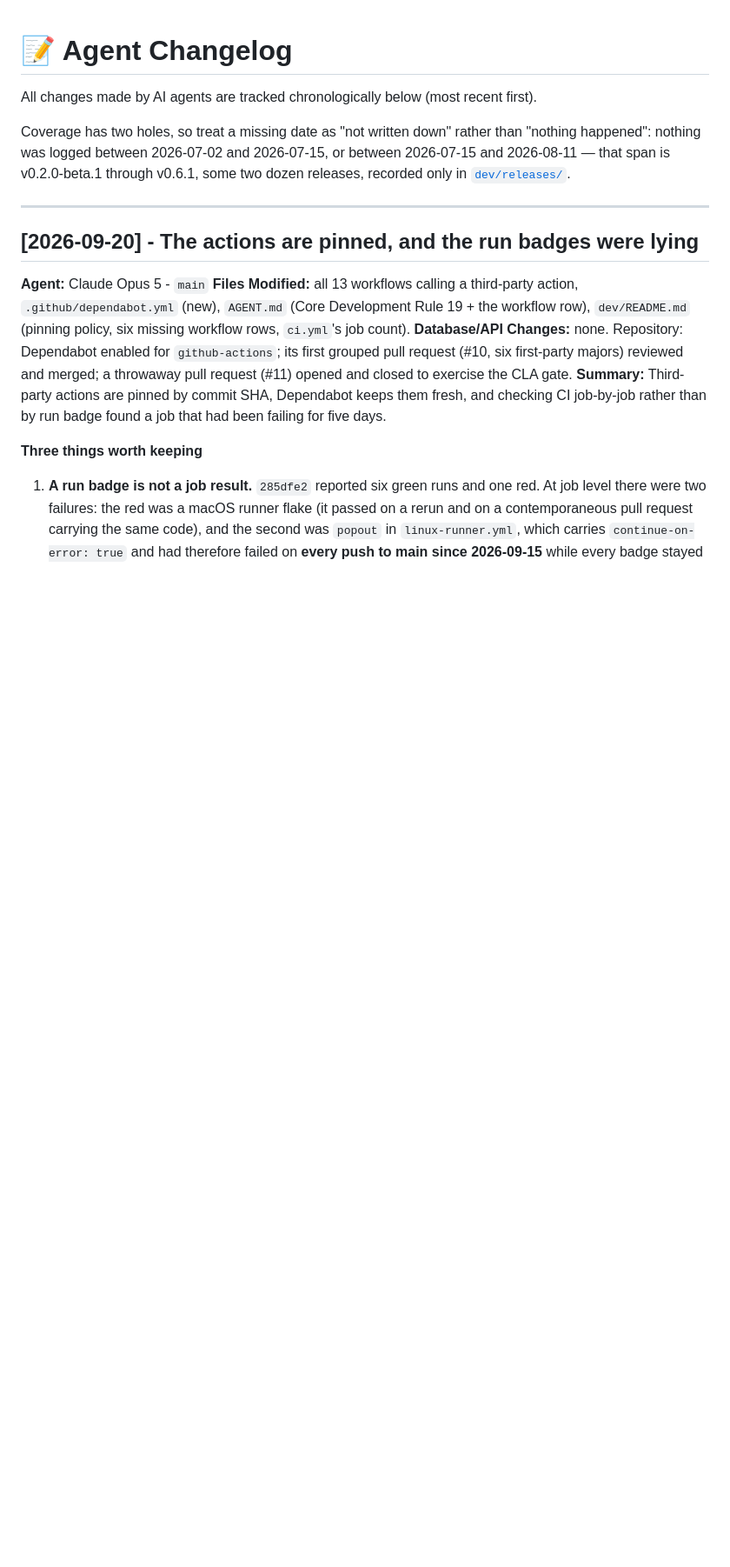
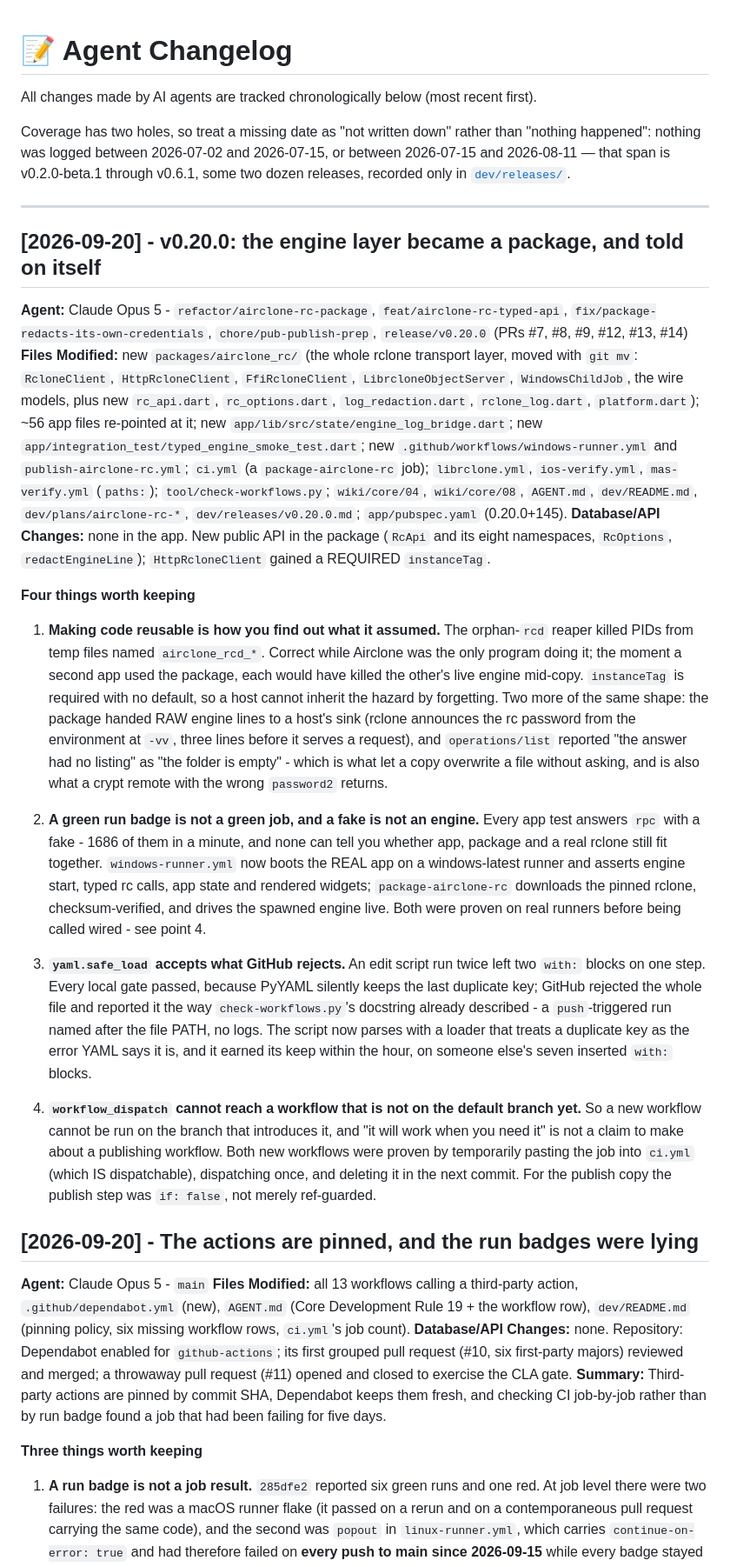
Before and after one commit to GigaionLLC/Airclone, a Markdown page: dev/logs/agent-changelog.md, the part around the change. Shown at 87% size. Rendered like a GitHub page; blank space fills up the shorter version.

Commit message:
docs(changelog): the airclone_rc split, and what it taught
Rule 5 makes the last three entries required reading before anyone writes
code here, so the entry is worth the space: four things this work found that
were not in the plan, including two that would have been invisible without a
real runner and a real rclone.

Co-Authored-By: Claude Opus 5 <noreply@anthropic.com>

```diff
--- a/dev/logs/agent-changelog.md
+++ b/dev/logs/agent-changelog.md
@@ -12,6 +12,58 @@ happened": nothing was logged between 2026-07-02 and 2026-07-15, or between 2026
 <!-- New entries go immediately BELOW this comment, most recent first. Keep this comment where
      it is: it used to say ABOVE, which pushed it further down the file with every entry until
      it sat hundreds of lines under the newest one and pointed writers at the wrong place. -->
+
+## [2026-09-20] - v0.20.0: the engine layer became a package, and told on itself
+
+**Agent:** Claude Opus 5 - `refactor/airclone-rc-package`, `feat/airclone-rc-typed-api`,
+`fix/package-redacts-its-own-credentials`, `chore/pub-publish-prep`, `release/v0.20.0`
+(PRs #7, #8, #9, #12, #13, #14)
+**Files Modified:** new `packages/airclone_rc/` (the whole rclone transport layer, moved with
+`git mv`: `RcloneClient`, `HttpRcloneClient`, `FfiRcloneClient`, `LibrcloneObjectServer`,
+`WindowsChildJob`, the wire models, plus new `rc_api.dart`, `rc_options.dart`,
+`log_redaction.dart`, `rclone_log.dart`, `platform.dart`); ~56 app files re-pointed at it;
+new `app/lib/src/state/engine_log_bridge.dart`; new `app/integration_test/typed_engine_smoke_test.dart`;
+new `.github/workflows/windows-runner.yml` and `publish-airclone-rc.yml`; `ci.yml` (a
+`package-airclone-rc` job); `librclone.yml`, `ios-verify.yml`, `mas-verify.yml` (`paths:`);
+`tool/check-workflows.py`; `wiki/core/04`, `wiki/core/08`, `AGENT.md`, `dev/README.md`,
+`dev/plans/airclone-rc-*`, `dev/releases/v0.20.0.md`; `app/pubspec.yaml` (0.20.0+145).
+**Database/API Changes:** none in the app. New public API in the package (`RcApi` and its eight
+namespaces, `RcOptions`, `redactEngineLine`); `HttpRcloneClient` gained a REQUIRED `instanceTag`.
+
+**Four things worth keeping**
+
+1. **Making code reusable is how you find out what it assumed.** The orphan-`rcd` reaper killed
+   PIDs from temp files named `airclone_rcd_*`. Correct while Airclone was the only program
+   doing it; the moment a second app used the package, each would have killed the other's live
+   engine mid-copy. `instanceTag` is required with no default, so a host cannot inherit the
+   hazard by forgetting. Two more of the same shape: the package handed RAW engine lines to a
+   host's sink (rclone announces the rc password from the environment at `-vv`, three lines
+   before it serves a request), and `operations/list` reported "the answer had no listing" as
+   "the folder is empty" - which is what let a copy overwrite a file without asking, and is
+   also what a crypt remote with the wrong `password2` returns.
+
+2. **A green run badge is not a green job, and a fake is not an engine.** Every app test answers
+   `rpc` with a fake - 1686 of them in a minute, and none can tell you whether app, package and
+   a real rclone still fit together. `windows-runner.yml` now boots the REAL app on a
+   windows-latest runner and asserts engine start, typed rc calls, app state and rendered
+   widgets; `package-airclone-rc` downloads the pinned rclone, checksum-verified, and drives
+   the spawned engine live. Both were proven on real runners before being called wired - see
+   point 4.
+
+3. **`yaml.safe_load` accepts what GitHub rejects.** An edit script run twice left two `with:`
+   blocks on one step. Every local gate passed, because PyYAML silently keeps the last
+   duplicate key; GitHub rejected the whole file and reported it the way `check-workflows.py`'s
+   docstring already described - a `push`-triggered run named after the file PATH, no logs.
+   The script now parses with a loader that treats a duplicate key as the error YAML says it
+   is, and it earned its keep within the hour, on someone else's seven inserted `with:` blocks.
+
+4. **`workflow_dispatch` cannot reach a workflow that is not on the default branch yet.** So a
+   new workflow cannot be run on the branch that introduces it, and "it will work when you need
+   it" is not a claim to make about a publishing workflow. Both new workflows were proven by
+   temporarily pasting the job into `ci.yml` (which IS dispatchable), dispatching once, and
+   deleting it in the next commit. For the publish copy the publish step was `if: false`, not
+   merely ref-guarded.
+
 
 ## [2026-09-20] - The actions are pinned, and the run badges were lying
 
```
